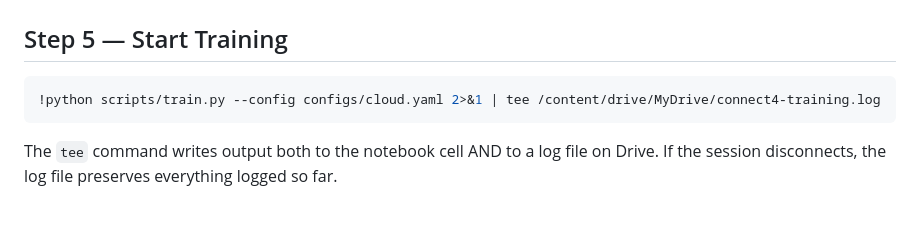
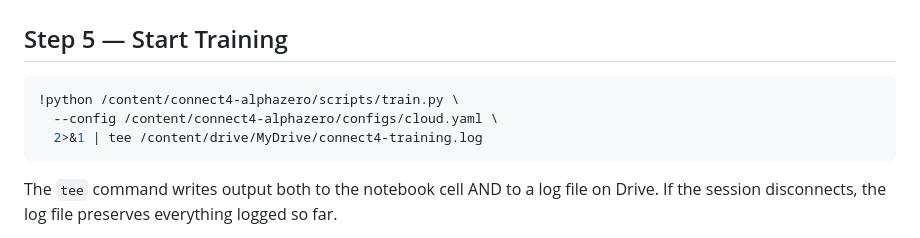
Before and after one commit to eugeneyp/connect4-alphazero, a Markdown page: COLAB_TRAINING.md, the part around the change. Rendered like a GitHub page; blank space fills up the shorter version.

Commit message:
fix: use absolute paths in Step 5 training command
CWD is not guaranteed to be /content/connect4-alphazero across cells.

Co-Authored-By: Claude Sonnet 4.6 <noreply@anthropic.com>

````diff
--- a/COLAB_TRAINING.md
+++ b/COLAB_TRAINING.md
@@ -77,7 +77,9 @@ From now on, every checkpoint saved by the training script goes straight to your
 ## Step 5 — Start Training
 
 ```python
-!python scripts/train.py --config configs/cloud.yaml 2>&1 | tee /content/drive/MyDrive/connect4-training.log
+!python /content/connect4-alphazero/scripts/train.py \
+  --config /content/connect4-alphazero/configs/cloud.yaml \
+  2>&1 | tee /content/drive/MyDrive/connect4-training.log
 ```
 
 The `tee` command writes output both to the notebook cell AND to a log file on Drive. If the session disconnects, the log file preserves everything logged so far.
````
